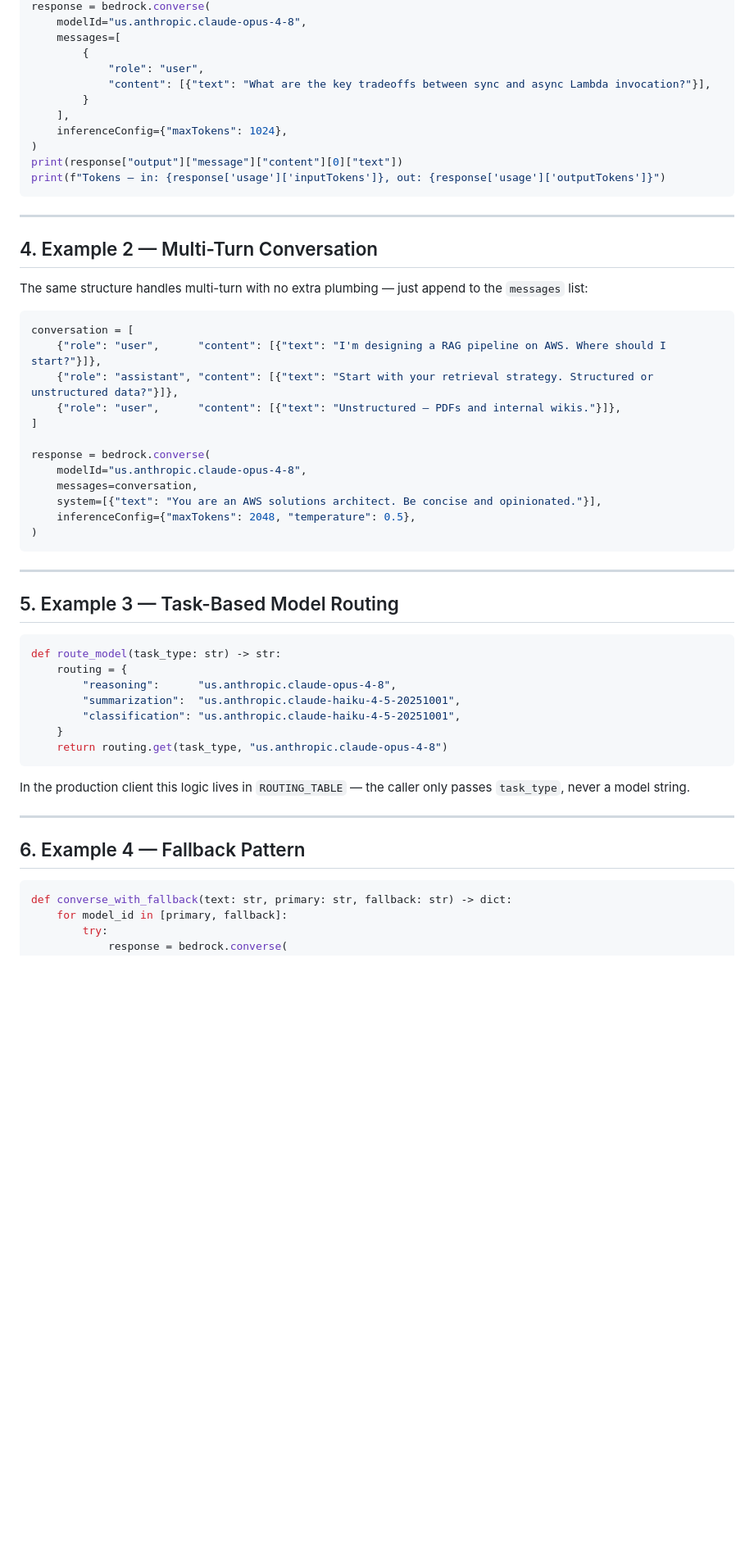
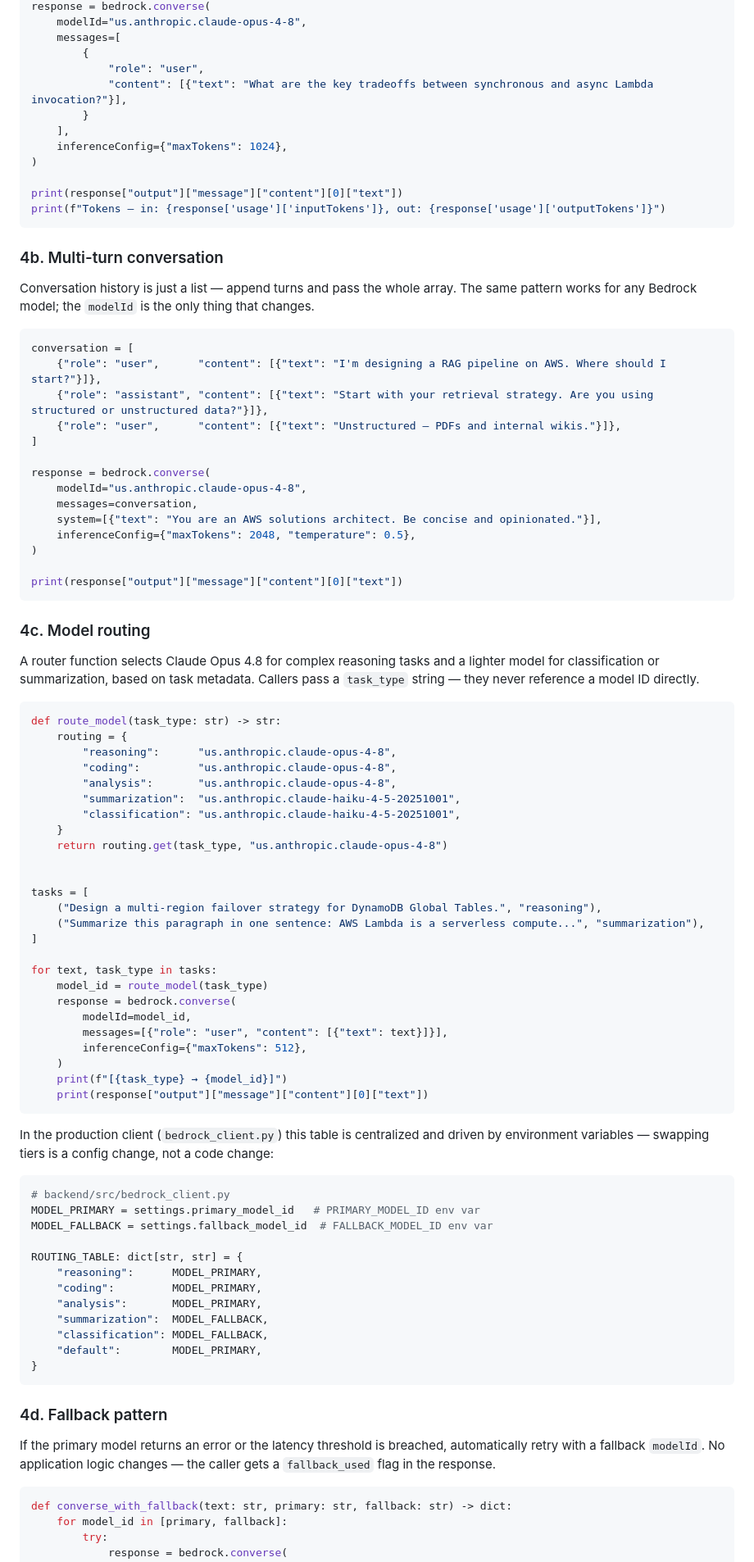
Before and after one commit to jrgwv/gainesai-bedrock-converse-demo, a Markdown page: blog/post.md, the part around one of its changes. Shown at 82% size. GitHub-like rendering; blank space fills up the shorter version.

````diff
--- a/blog/post.md
+++ b/blog/post.md
@@ -72,26 +83,24 @@ response = bedrock.converse(
     messages=[
         {
             "role": "user",
-            "content": [{"text": "What are the key tradeoffs between sync and async Lambda invocation?"}],
+            "content": [{"text": "What are the key tradeoffs between synchronous and async Lambda invocation?"}],
         }
     ],
     inferenceConfig={"maxTokens": 1024},
 )
+
 print(response["output"]["message"]["content"][0]["text"])
 print(f"Tokens — in: {response['usage']['inputTokens']}, out: {response['usage']['outputTokens']}")
 ```
 
----
+### 4b. Multi-turn conversation
 
-## 4. Example 2 — Multi-Turn Conversation
-
-The same structure handles multi-turn with no extra plumbing — just append to the
-`messages` list:
+Conversation history is just a list — append turns and pass the whole array. The same pattern works for any Bedrock model; the `modelId` is the only thing that changes.
 
 ```python
 conversation = [
     {"role": "user",      "content": [{"text": "I'm designing a RAG pipeline on AWS. Where should I start?"}]},
-    {"role": "assistant", "content": [{"text": "Start with your retrieval strategy. Structured or unstructured data?"}]},
+    {"role": "assistant", "content": [{"text": "Start with your retrieval strategy. Are you using structured or unstructured data?"}]},
     {"role": "user",      "content": [{"text": "Unstructured — PDFs and internal wikis."}]},
 ]
 
@@ -101,28 +110,62 @@ response = bedrock.converse(
     system=[{"text": "You are an AWS solutions architect. Be concise and opinionated."}],
     inferenceConfig={"maxTokens": 2048, "temperature": 0.5},
 )
+
+print(response["output"]["message"]["content"][0]["text"])
 ```
 
----
+### 4c. Model routing
 
-## 5. Example 3 — Task-Based Model Routing
+A router function selects Claude Opus 4.8 for complex reasoning tasks and a lighter model for classification or summarization, based on task metadata. Callers pass a `task_type` string — they never reference a model ID directly.
 
 ```python
 def route_model(task_type: str) -> str:
     routing = {
         "reasoning":      "us.anthropic.claude-opus-4-8",
+        "coding":         "us.anthropic.claude-opus-4-8",
+        "analysis":       "us.anthropic.claude-opus-4-8",
         "summarization":  "us.anthropic.claude-haiku-4-5-20251001",
         "classification": "us.anthropic.claude-haiku-4-5-20251001",
     }
     return routing.get(task_type, "us.anthropic.claude-opus-4-8")
+
+
+tasks = [
+    ("Design a multi-region failover strategy for DynamoDB Global Tables.", "reasoning"),
+    ("Summarize this paragraph in one sentence: AWS Lambda is a serverless compute...", "summarization"),
+]
+
+for text, task_type in tasks:
+    model_id = route_model(task_type)
+    response = bedrock.converse(
+        modelId=model_id,
+        messages=[{"role": "user", "content": [{"text": text}]}],
+        inferenceConfig={"maxTokens": 512},
+    )
+    print(f"[{task_type} → {model_id}]")
+    print(response["output"]["message"]["content"][0]["text"])
 ```
 
-In the production client this logic lives in `ROUTING_TABLE` — the caller only passes
-`task_type`, never a model string.
+In the production client (`bedrock_client.py`) this table is centralized and driven by environment variables — swapping tiers is a config change, not a code change:
 
----
+```python
+# backend/src/bedrock_client.py
+MODEL_PRIMARY = settings.primary_model_id   # PRIMARY_MODEL_ID env var
+MODEL_FALLBACK = settings.fallback_model_id  # FALLBACK_MODEL_ID env var
 
-## 6. Example 4 — Fallback Pattern
+ROUTING_TABLE: dict[str, str] = {
+    "reasoning":      MODEL_PRIMARY,
+    "coding":         MODEL_PRIMARY,
+    "analysis":       MODEL_PRIMARY,
+    "summarization":  MODEL_FALLBACK,
+    "classification": MODEL_FALLBACK,
+    "default":        MODEL_PRIMARY,
+}
+```
+
+### 4d. Fallback pattern
+
+If the primary model returns an error or the latency threshold is breached, automatically retry with a fallback `modelId`. No application logic changes — the caller gets a `fallback_used` flag in the response.
 
 ```python
 def converse_with_fallback(text: str, primary: str, fallback: str) -> dict:
````
Also changed, not shown: other parts of blog/post.md (+98 -122 lines).
